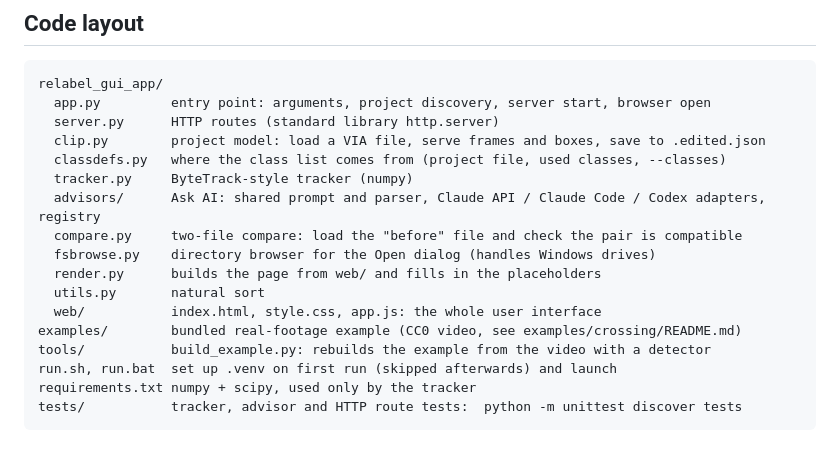
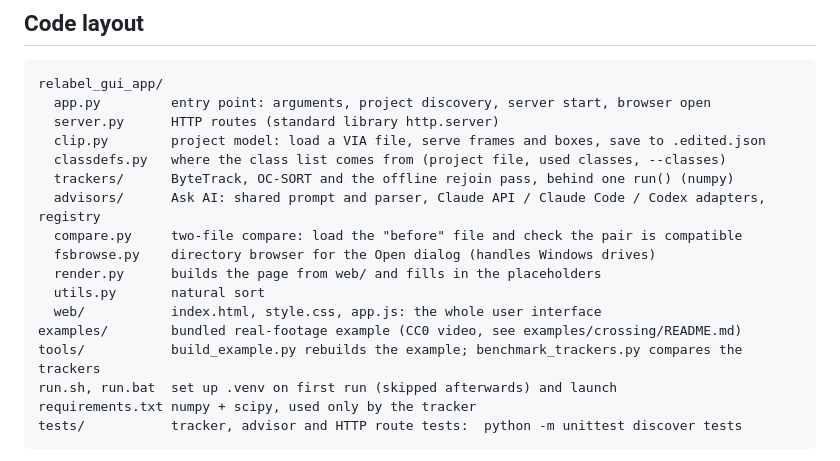
Before and after one commit to amankprajapati/relabel, a Markdown page: README.md, the part around the change printed below. Rendered like a GitHub page.

```diff
--- a/README.md
+++ b/README.md
@@ -186,7 +201,7 @@ relabel_gui_app/
   server.py      HTTP routes (standard library http.server)
   clip.py        project model: load a VIA file, serve frames and boxes, save to .edited.json
   classdefs.py   where the class list comes from (project file, used classes, --classes)
-  tracker.py     ByteTrack-style tracker (numpy)
+  trackers/      ByteTrack, OC-SORT and the offline rejoin pass, behind one run() (numpy)
   advisors/      Ask AI: shared prompt and parser, Claude API / Claude Code / Codex adapters, registry
   compare.py     two-file compare: load the "before" file and check the pair is compatible
   fsbrowse.py    directory browser for the Open dialog (handles Windows drives)
@@ -194,7 +209,7 @@ relabel_gui_app/
   utils.py       natural sort
   web/           index.html, style.css, app.js: the whole user interface
 examples/        bundled real-footage example (CC0 video, see examples/crossing/README.md)
-tools/           build_example.py: rebuilds the example from the video with a detector
+tools/           build_example.py rebuilds the example; benchmark_trackers.py compares the trackers
 run.sh, run.bat  set up .venv on first run (skipped afterwards) and launch
 requirements.txt numpy + scipy, used only by the tracker
 tests/           tracker, advisor and HTTP route tests:  python -m unittest discover tests
```
Also changed, not shown: other parts of README.md (+32 -17 lines), docs/tracker.png, 4 other files.
